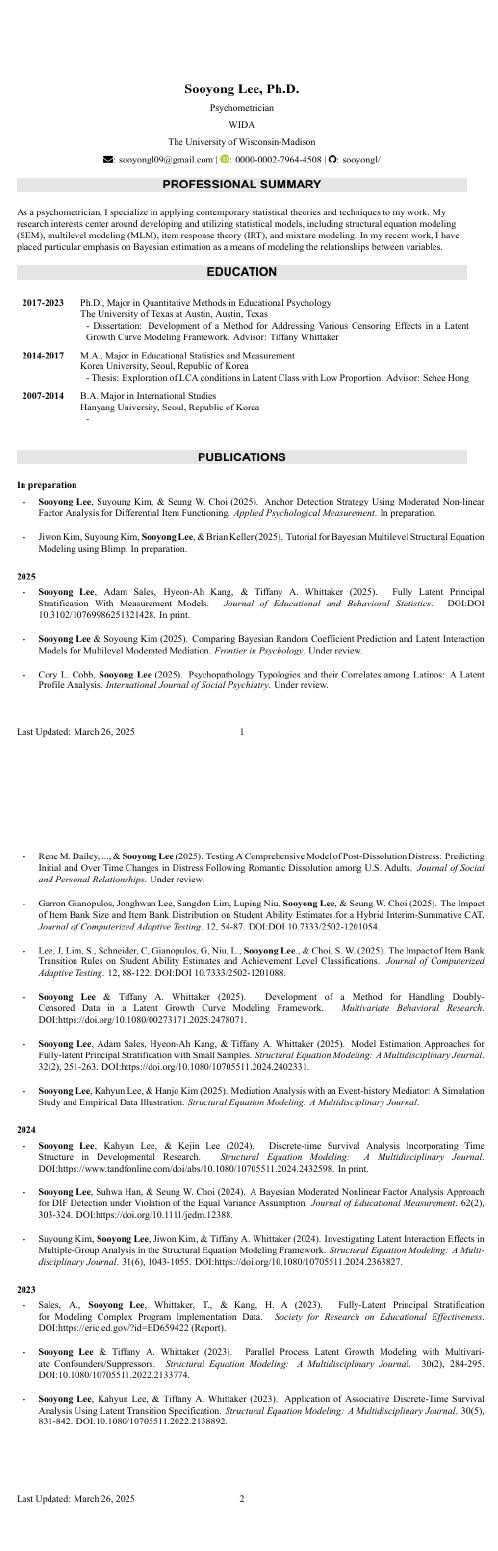
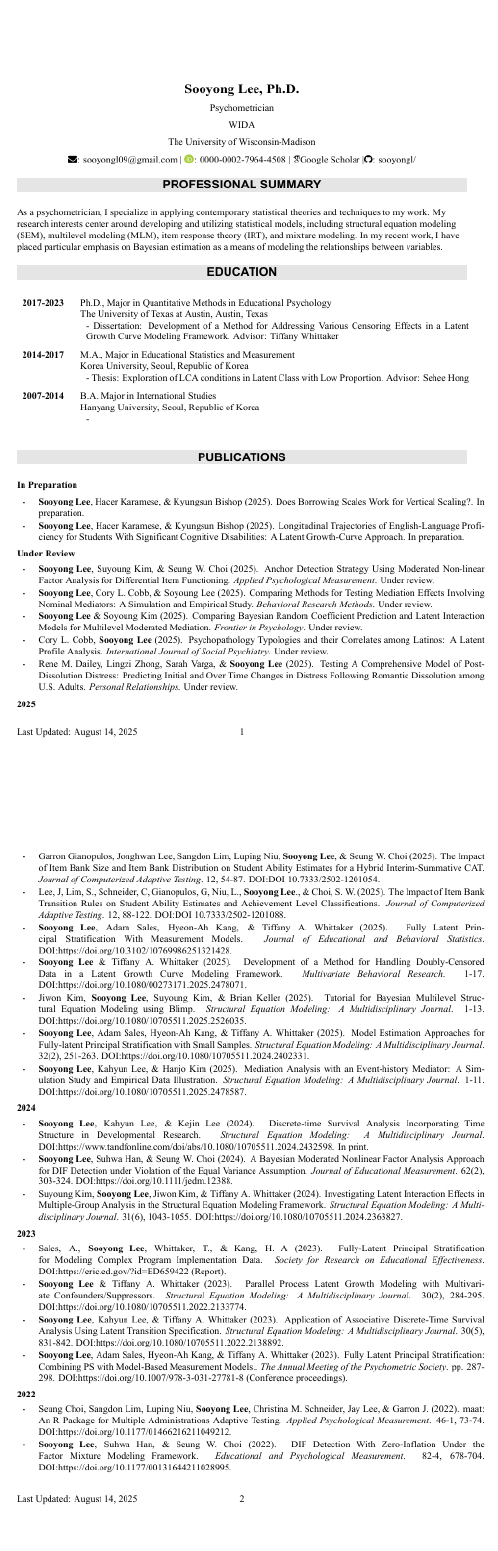
Before and after one commit to sooyongl/sylcv, an R Markdown document (README.rmd): the page in a window 1100 px wide, from its top. Rendered offline with R 4.5, knitr and Pandoc, with nearby package versions.

Commit message:
Update CV

````diff
--- a/README.rmd
+++ b/README.rmd
@@ -5,7 +5,7 @@ output: github_document
 ```{r setup, include=FALSE}
 knitr::opts_chunk$set(echo = F)
 library(knitr)
-if(FALSE) {
+if(F) {
   library(pdftools)
   pdf_convert("CV/sooyonglee_vitae_cv_newversion.pdf",
               format = "png",
````
Also changed, not shown: img/sooyonglee_vitae_cv_newversion_1.png, img/sooyonglee_vitae_cv_newversion_2.png, img/sooyonglee_vitae_cv_newversion_3.png, img/sooyonglee_vitae_cv_newversion_4.png, img/sooyonglee_vitae_cv_newversion_5.png.
